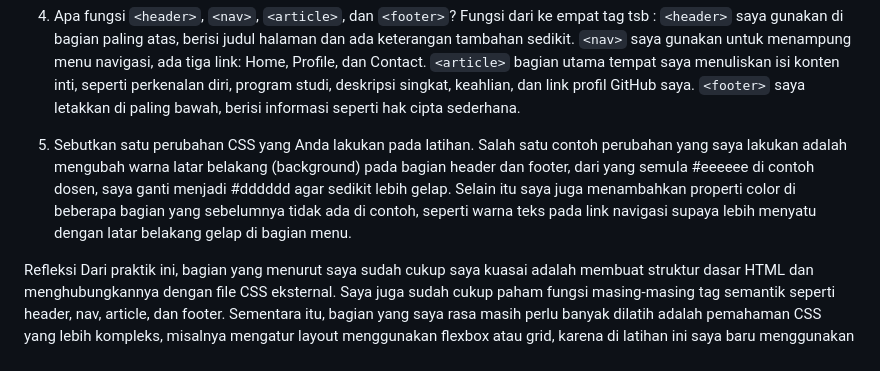
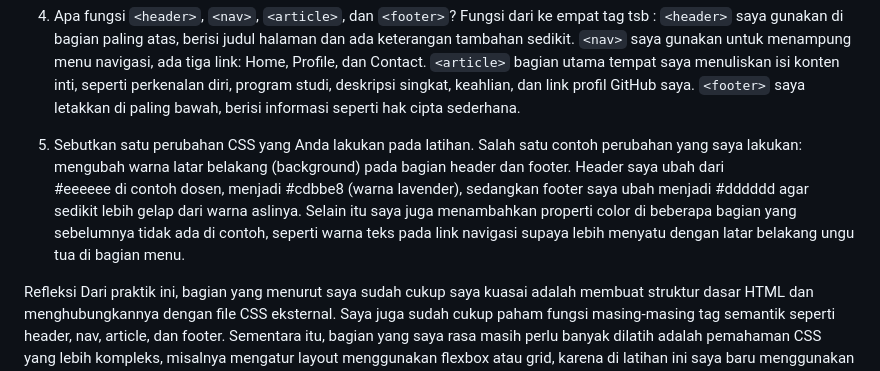
Before and after one commit to Jessica-j3slyn/Pertemuan1_FrontEnd_website1, a Markdown page: README.md, the part around the change. Drawn GitHub-style.

```diff
--- a/README.md
+++ b/README.md
@@ -35,10 +35,10 @@ Fungsi dari ke empat tag tsb :
 `<footer>` saya letakkan di paling bawah, berisi informasi seperti hak cipta sederhana.
 
 5. Sebutkan satu perubahan CSS yang Anda lakukan pada latihan.
-Salah satu contoh perubahan yang saya lakukan adalah mengubah warna latar belakang (background) pada bagian header dan footer, dari yang semula
-#eeeeee di contoh dosen, saya ganti menjadi #dddddd agar sedikit lebih gelap.
-Selain itu saya juga menambahkan properti color di beberapa bagian yang sebelumnya tidak ada di contoh,
-seperti warna teks pada link navigasi supaya lebih menyatu dengan latar belakang gelap di bagian menu.
+Salah satu contoh perubahan yang saya lakukan: mengubah warna latar belakang (background) pada bagian header dan footer. Header saya ubah dari
+#eeeeee di contoh dosen, menjadi
+#cdbbe8 (warna lavender), sedangkan footer saya ubah menjadi
+#dddddd agar sedikit lebih gelap dari warna aslinya. Selain itu saya juga menambahkan properti color di beberapa bagian yang sebelumnya tidak ada di contoh, seperti warna teks pada link navigasi supaya lebih menyatu dengan latar belakang ungu tua di bagian menu.
 
 Refleksi
 Dari praktik ini, bagian yang menurut saya sudah cukup saya kuasai adalah membuat struktur dasar HTML dan menghubungkannya dengan file CSS eksternal.
```
